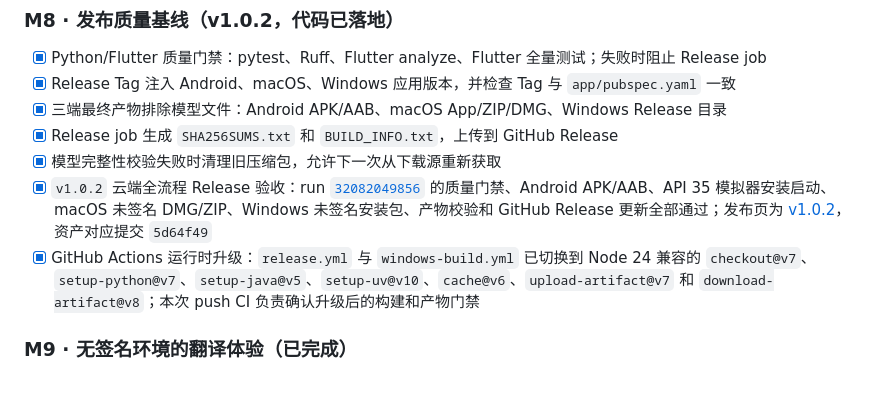
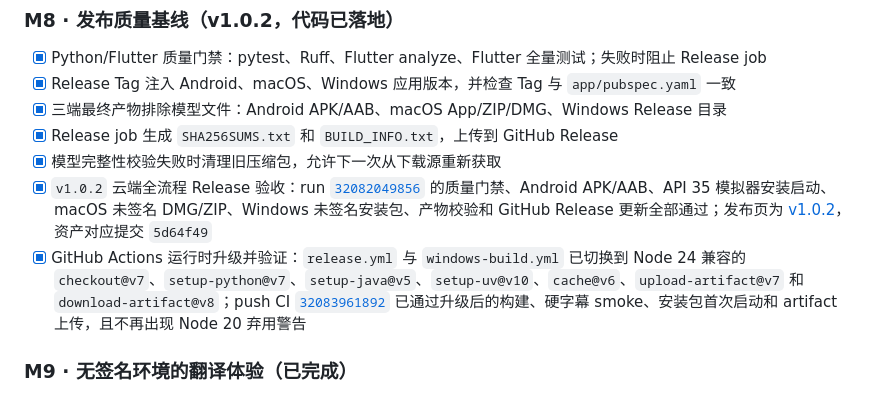
Before and after one commit to 2653533859/VoiceSmallASR, a Markdown page: DEVELOPMENT_PLAN.md, the part around the change. Drawn GitHub-style.

Commit message:
docs: record node24 ci validation

```diff
--- a/DEVELOPMENT_PLAN.md
+++ b/DEVELOPMENT_PLAN.md
@@ -368,7 +368,7 @@ macOS 路径不需要开发者模式，也不需要 Visual Studio —— 而且
 - [x] Release job 生成 `SHA256SUMS.txt` 和 `BUILD_INFO.txt`，上传到 GitHub Release
 - [x] 模型完整性校验失败时清理旧压缩包，允许下一次从下载源重新获取
 - [x] `v1.0.2` 云端全流程 Release 验收：run [`32082049856`](https://github.com/2653533859/VoiceSmallASR/actions/runs/32082049856) 的质量门禁、Android APK/AAB、API 35 模拟器安装启动、macOS 未签名 DMG/ZIP、Windows 未签名安装包、产物校验和 GitHub Release 更新全部通过；发布页为 [v1.0.2](https://github.com/2653533859/VoiceSmallASR/releases/tag/v1.0.2)，资产对应提交 `5d64f49`
-- [x] GitHub Actions 运行时升级：`release.yml` 与 `windows-build.yml` 已切换到 Node 24 兼容的 `checkout@v7`、`setup-python@v7`、`setup-java@v5`、`setup-uv@v10`、`cache@v6`、`upload-artifact@v7` 和 `download-artifact@v8`；本次 push CI 负责确认升级后的构建和产物门禁
+- [x] GitHub Actions 运行时升级并验证：`release.yml` 与 `windows-build.yml` 已切换到 Node 24 兼容的 `checkout@v7`、`setup-python@v7`、`setup-java@v5`、`setup-uv@v10`、`cache@v6`、`upload-artifact@v7` 和 `download-artifact@v8`；push CI [`32083961892`](https://github.com/2653533859/VoiceSmallASR/actions/runs/32083961892) 已通过升级后的构建、硬字幕 smoke、安装包首次启动和 artifact 上传，且不再出现 Node 20 弃用警告
 
 ### M9 · 无签名环境的翻译体验（已完成）
 
```
Also changed, not shown: MEMRORY.md (+1 -1 lines), NEXT_DEVELOPMENT_PLAN.md (+1 -1 lines).
